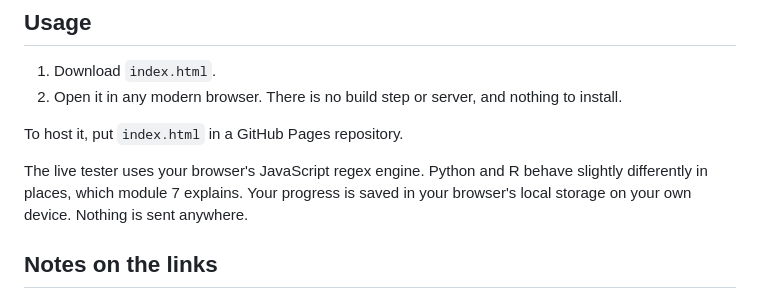
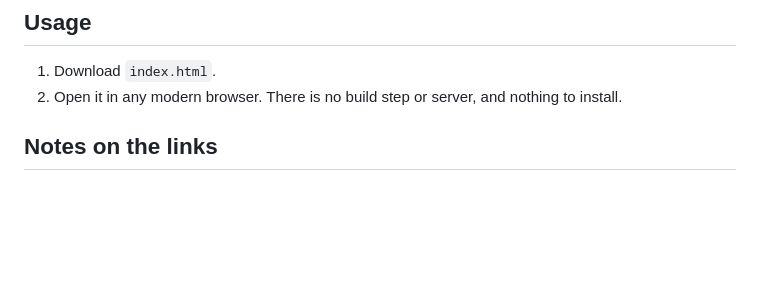
Before and after one commit to mshreyes/regex-course, a Markdown page: README.md, the part around the change. Drawn GitHub-style; blank space fills up the shorter version.

```diff
--- a/README.md
+++ b/README.md
@@ -22,10 +22,6 @@ Each module includes a goal, a time estimate, examples you can load into the liv
 1. Download `index.html`.
 2. Open it in any modern browser. There is no build step or server, and nothing to install.
 
-To host it, put `index.html` in a GitHub Pages repository.
-
-The live tester uses your browser's JavaScript regex engine. Python and R behave slightly differently in places, which module 7 explains. Your progress is saved in your browser's local storage on your own device. Nothing is sent anywhere.
-
 ## Notes on the links
 
 Resource links point to third-party sites and may change or disappear over time. If you find a broken or outdated link, please open an issue or a pull request.
```
